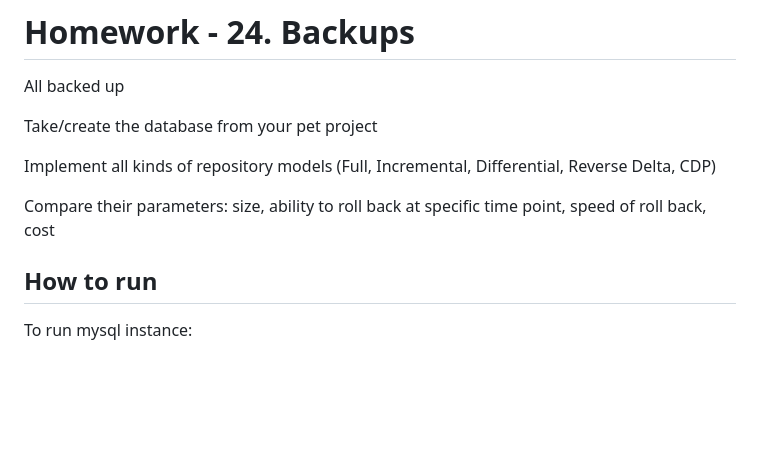
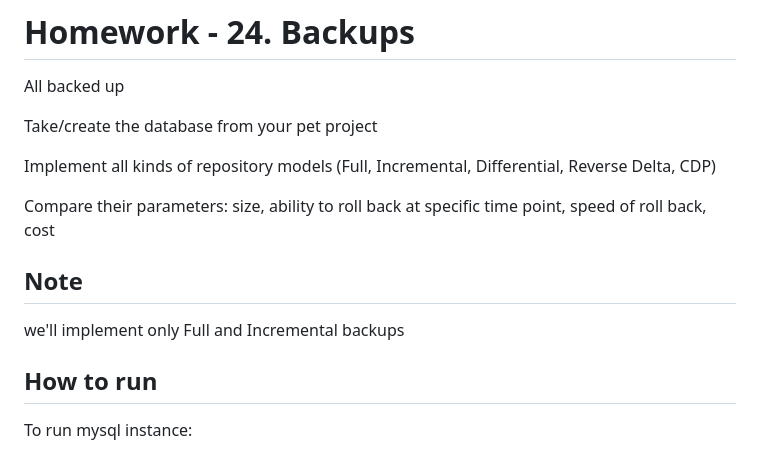
Before and after one commit to neronasee/prjctr, a Markdown page: homework_24/README.md, the part around the change. Rendered like a GitHub page; blank space fills up the shorter version.

Commit message:
homework_24 update

```diff
--- a/homework_24/README.md
+++ b/homework_24/README.md
@@ -7,6 +7,11 @@ Take/create the database from your pet project
 Implement all kinds of repository models (Full, Incremental, Differential, Reverse Delta, CDP)
 
 Compare their parameters: size, ability to roll back at specific time point, speed of roll back, cost
+
+## Note
+
+we'll implement only Full and Incremental backups
+
 
 ## How to run
 
```
